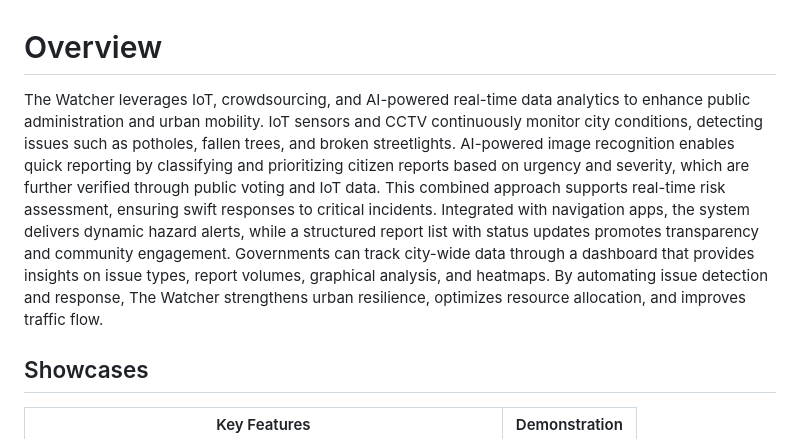
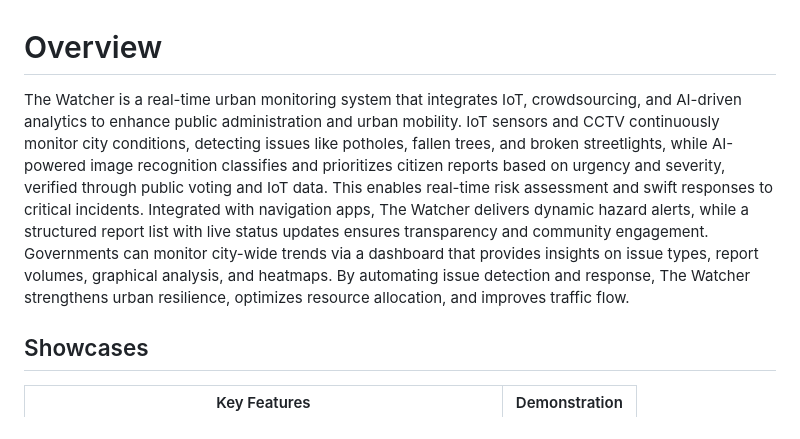
Before and after one commit to junhubdotcom/vhack_steadypunpipi, a Markdown page: README.md, the part around the change. GitHub-like rendering.

```diff
--- a/README.md
+++ b/README.md
@@ -1,6 +1,6 @@
 # Overview
 
-The Watcher leverages IoT, crowdsourcing, and AI-powered real-time data analytics to enhance public administration and urban mobility. IoT sensors and CCTV continuously monitor city conditions, detecting issues such as potholes, fallen trees, and broken streetlights. AI-powered image recognition enables quick reporting by classifying and prioritizing citizen reports based on urgency and severity, which are further verified through public voting and IoT data. This combined approach supports real-time risk assessment, ensuring swift responses to critical incidents. Integrated with navigation apps, the system delivers dynamic hazard alerts, while a structured report list with status updates promotes transparency and community engagement. Governments can track city-wide data through a dashboard that provides insights on issue types, report volumes, graphical analysis, and heatmaps. By automating issue detection and response, The Watcher strengthens urban resilience, optimizes resource allocation, and improves traffic flow.
+The Watcher is a real-time urban monitoring system that integrates IoT, crowdsourcing, and AI-driven analytics to enhance public administration and urban mobility. IoT sensors and CCTV continuously monitor city conditions, detecting issues like potholes, fallen trees, and broken streetlights, while AI-powered image recognition classifies and prioritizes citizen reports based on urgency and severity, verified through public voting and IoT data. This enables real-time risk assessment and swift responses to critical incidents. Integrated with navigation apps, The Watcher delivers dynamic hazard alerts, while a structured report list with live status updates ensures transparency and community engagement. Governments can monitor city-wide trends via a dashboard that provides insights on issue types, report volumes, graphical analysis, and heatmaps. By automating issue detection and response, The Watcher strengthens urban resilience, optimizes resource allocation, and improves traffic flow.
 
 ## Showcases
 | Key Features  | Demonstration |
```
